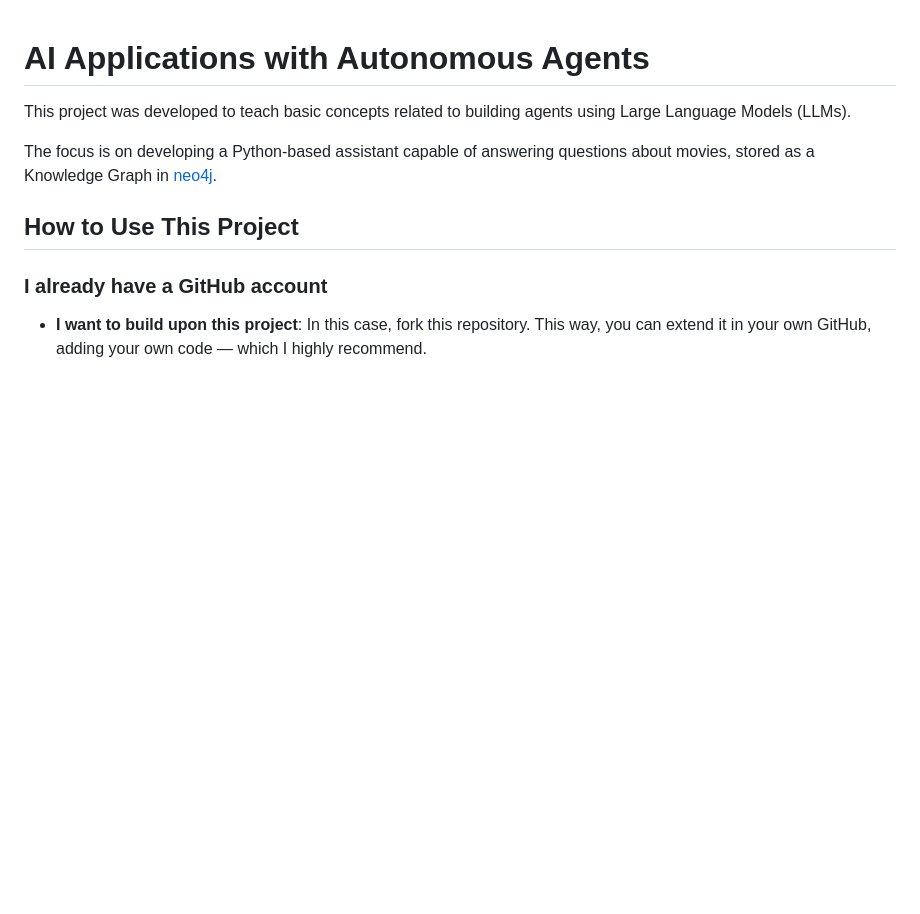
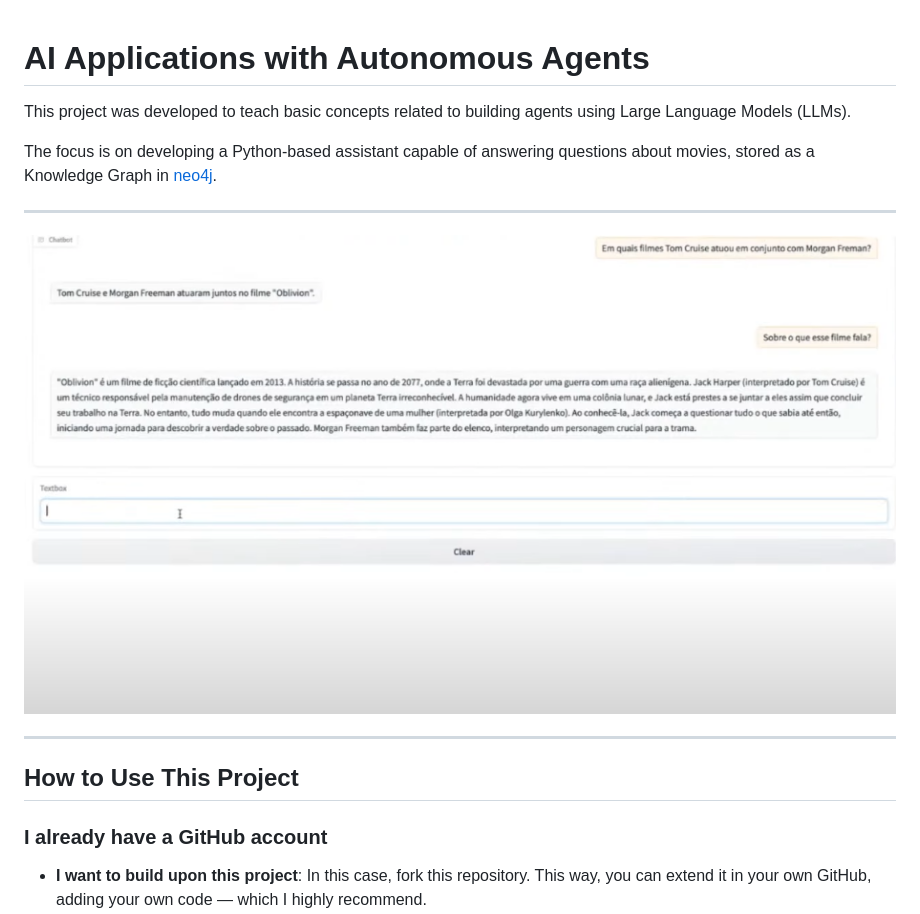
Before and after one commit to chutzpah-os/Artificial-Intelligence, a Markdown page: ReAct-Agent-with-langchain/readme.md, the part around the change. GitHub-like rendering; pictures changed too: ReAct-Agent-with-langchain/img/rag-chat.png (added); blank space fills up the shorter version.

Commit message:
add: neo4j and chat application images

```diff
--- a/ReAct-Agent-with-langchain/readme.md
+++ b/ReAct-Agent-with-langchain/readme.md
@@ -6,7 +6,11 @@ This project was developed to teach basic concepts related to building agents us
 
 The focus is on developing a Python-based assistant capable of answering questions about movies, stored as a Knowledge Graph in [neo4j](https://neo4j.com).
 
+---
 
+![Neo4J Image](img/rag-chat.png)
+
+---
 
 ## How to Use This Project
 
```
Also changed, not shown: ReAct-Agent-with-langchain/techsummary.md (+10 -4 lines), ReAct-Agent-with-langchain/img/Neo4j.png (added).
